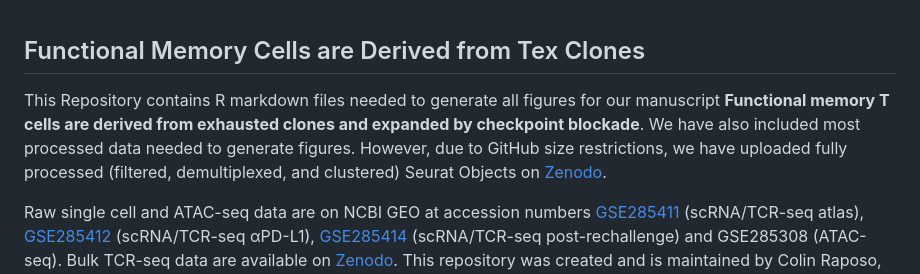
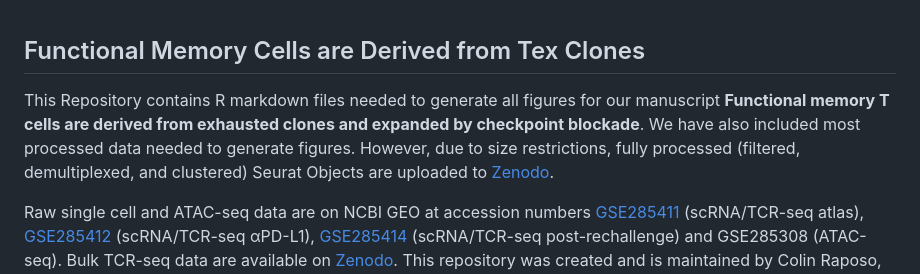
Before and after one commit to colinraposo/ChronicCentralMemory, a Markdown page: README.md, the part around the change printed below. GitHub-like rendering.

```diff
--- a/README.md
+++ b/README.md
@@ -1,5 +1,5 @@
 ## Functional Memory Cells are Derived from Tex Clones
-This Repository contains R markdown files needed to generate all figures for our manuscript **Functional memory T cells are derived from exhausted clones and expanded by checkpoint blockade**. We have also included most processed data needed to generate figures. However, due to GitHub size restrictions, we have uploaded fully processed (filtered, demultiplexed, and clustered) Seurat Objects on [Zenodo](https://doi.org/10.5281/zenodo.14803877).
+This Repository contains R markdown files needed to generate all figures for our manuscript **Functional memory T cells are derived from exhausted clones and expanded by checkpoint blockade**. We have also included most processed data needed to generate figures. However, due to size restrictions, fully processed (filtered, demultiplexed, and clustered) Seurat Objects are uploaded to [Zenodo](https://doi.org/10.5281/zenodo.14803877).
 
 Raw single cell and ATAC-seq data are on NCBI GEO at accession numbers [GSE285411](https://www.ncbi.nlm.nih.gov/geo/query/acc.cgi?acc=GSE241471) (scRNA/TCR-seq atlas), [GSE285412](https://www.ncbi.xyz/geo/query/acc.cgi?acc=GSE285412) (scRNA/TCR-seq αPD-L1), [GSE285414](https://www.ncbi.xyz/geo/query/acc.cgi?acc=GSE285414) (scRNA/TCR-seq post-rechallenge) and GSE285308 (ATAC-seq). Bulk TCR-seq data are available on [Zenodo](https://doi.org/10.5281/zenodo.14648171). This repository was created and is maintained by Colin Raposo, who takes responsibility for its contents.
 
```
Also changed, not shown: other parts of README.md (+1 -0 lines).
